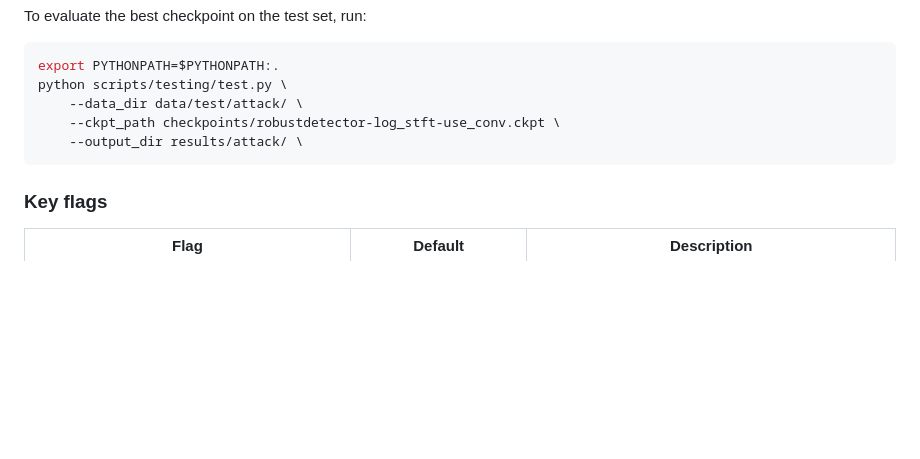
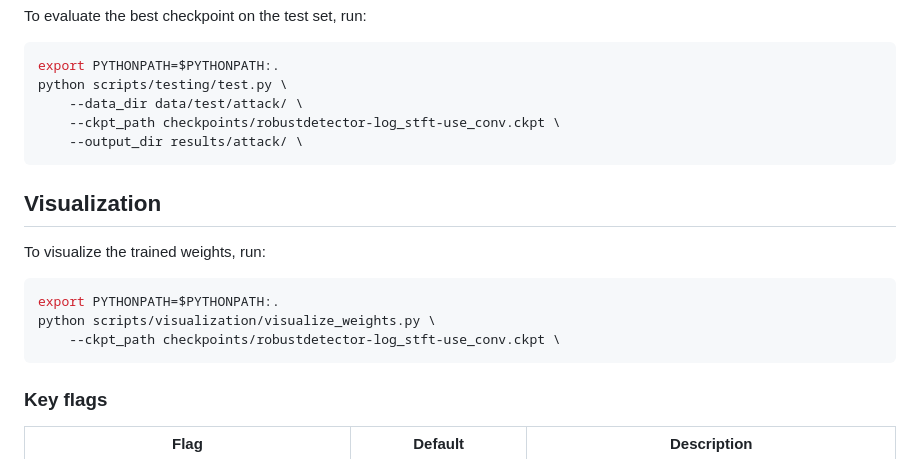
Before and after one commit to thomas0barand/robust-deepfake-detector, a Markdown page: scripts/README.md, the part around the change. GitHub-like rendering; blank space fills up the shorter version.

````diff
--- a/scripts/preprocess/PIPELINE.md
+++ b/scripts/README.md
@@ -102,6 +102,16 @@ python scripts/testing/test.py \
     --output_dir results/attack/ \
 ```
 
+## Visualization
+
+To visualize the trained weights, run:
+
+```bash
+export PYTHONPATH=$PYTHONPATH:.
+python scripts/visualization/visualize_weights.py \
+    --ckpt_path checkpoints/robustdetector-log_stft-use_conv.ckpt \
+```
+
 ### Key flags
 
 | Flag | Default | Description |
````
